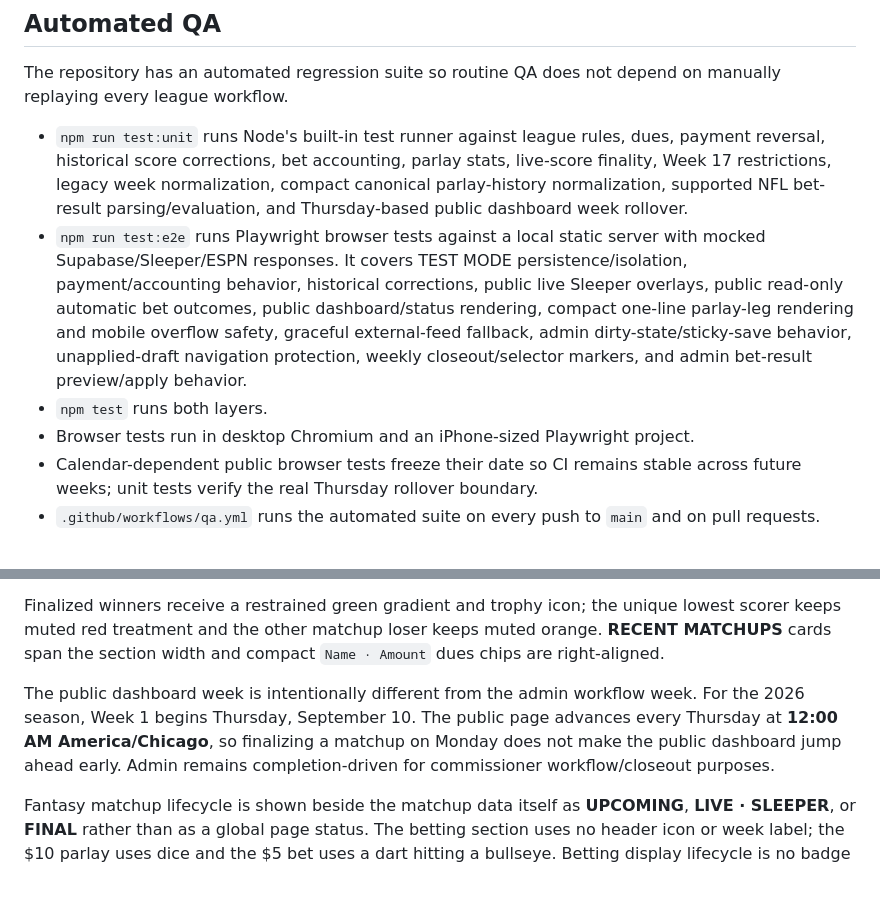
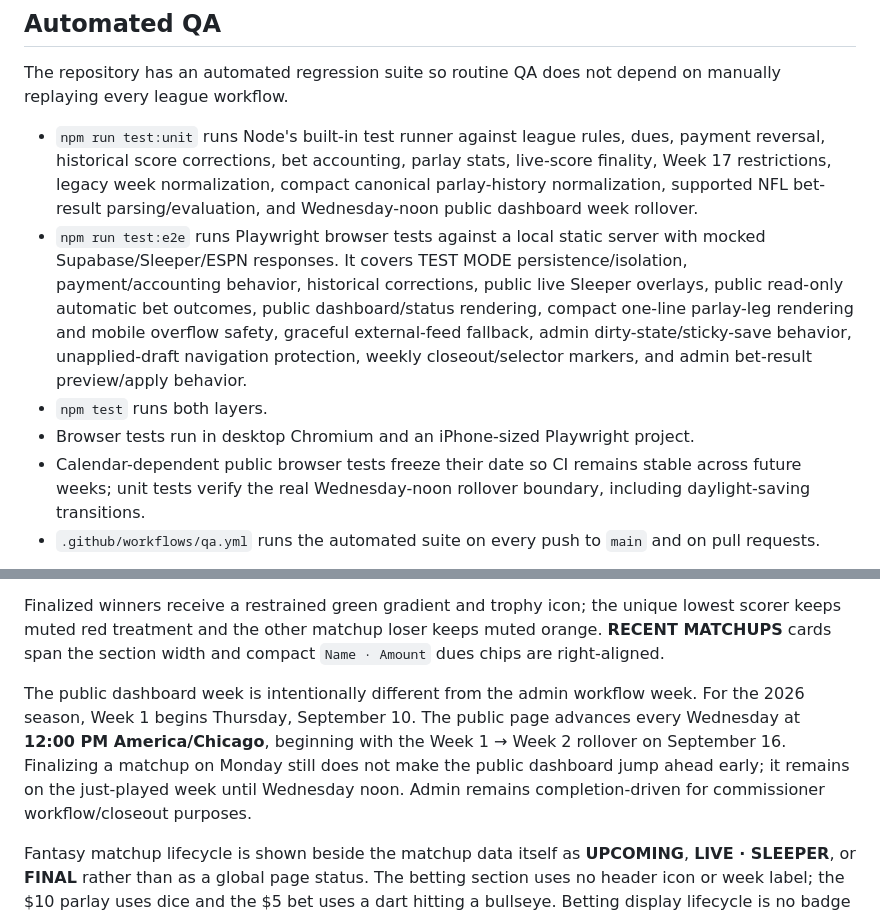
Before and after one commit to aduncan450/fantasy-tracker, a Markdown page: README.md, 2 parts joined by grey strips. Drawn GitHub-style; blank space fills up the shorter version.

Commit message:
Document Wednesday noon public week timing

```diff
--- a/README.md
+++ b/README.md
@@ -19,11 +19,11 @@
 
 The repository has an automated regression suite so routine QA does not depend on manually replaying every league workflow.
 
-- `npm run test:unit` runs Node's built-in test runner against league rules, dues, payment reversal, historical score corrections, bet accounting, parlay stats, live-score finality, Week 17 restrictions, legacy week normalization, compact canonical parlay-history normalization, supported NFL bet-result parsing/evaluation, and Thursday-based public dashboard week rollover.
+- `npm run test:unit` runs Node's built-in test runner against league rules, dues, payment reversal, historical score corrections, bet accounting, parlay stats, live-score finality, Week 17 restrictions, legacy week normalization, compact canonical parlay-history normalization, supported NFL bet-result parsing/evaluation, and Wednesday-noon public dashboard week rollover.
 - `npm run test:e2e` runs Playwright browser tests against a local static server with mocked Supabase/Sleeper/ESPN responses. It covers TEST MODE persistence/isolation, payment/accounting behavior, historical corrections, public live Sleeper overlays, public read-only automatic bet outcomes, public dashboard/status rendering, compact one-line parlay-leg rendering and mobile overflow safety, graceful external-feed fallback, admin dirty-state/sticky-save behavior, unapplied-draft navigation protection, weekly closeout/selector markers, and admin bet-result preview/apply behavior.
 - `npm test` runs both layers.
 - Browser tests run in desktop Chromium and an iPhone-sized Playwright project.
-- Calendar-dependent public browser tests freeze their date so CI remains stable across future weeks; unit tests verify the real Thursday rollover boundary.
+- Calendar-dependent public browser tests freeze their date so CI remains stable across future weeks; unit tests verify the real Wednesday-noon rollover boundary, including daylight-saving transitions.
 - `.github/workflows/qa.yml` runs the automated suite on every push to `main` and on pull requests.
 
 The tests mock external writes and APIs; they do not modify the production Supabase league row. Manual TEST MODE QA remains useful for visual judgment and genuinely new workflows, but existing covered behavior should be protected by automated tests first.
@@ -36,7 +36,7 @@ The top summary is one cohesive open panel with **Week** left-most, **Pot** as t
 
 Finalized winners receive a restrained green gradient and trophy icon; the unique lowest scorer keeps muted red treatment and the other matchup loser keeps muted orange. **RECENT MATCHUPS** cards span the section width and compact `Name · Amount` dues chips are right-aligned.
 
-The public dashboard week is intentionally different from the admin workflow week. For the 2026 season, Week 1 begins Thursday, September 10. The public page advances every Thursday at **12:00 AM America/Chicago**, so finalizing a matchup on Monday does not make the public dashboard jump ahead early. Admin remains completion-driven for commissioner workflow/closeout purposes.
+The public dashboard week is intentionally different from the admin workflow week. For the 2026 season, Week 1 begins Thursday, September 10. The public page advances every Wednesday at **12:00 PM America/Chicago**, beginning with the Week 1 → Week 2 rollover on September 16. Finalizing a matchup on Monday still does not make the public dashboard jump ahead early; it remains on the just-played week until Wednesday noon. Admin remains completion-driven for commissioner workflow/closeout purposes.
 
 Fantasy matchup lifecycle is shown beside the matchup data itself as **UPCOMING**, **LIVE · SLEEPER**, or **FINAL** rather than as a global page status. The betting section uses no header icon or week label; the $10 parlay uses dice and the $5 bet uses a dart hitting a bullseye. Betting display lifecycle is no badge before entry, then **PLACED**, **LIVE** once outcomes begin resolving, and **FINAL** after commissioner-saved bet statuses are settled. These display labels are derived UI only and do not change canonical bet statuses.
 
```
